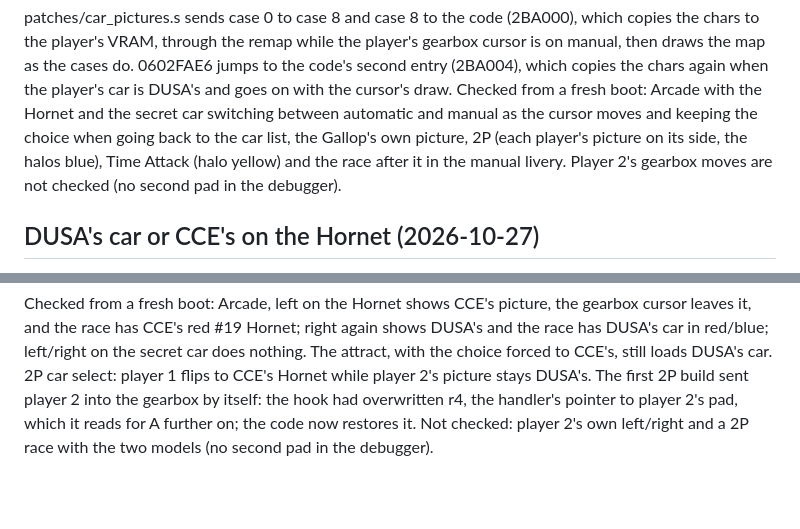
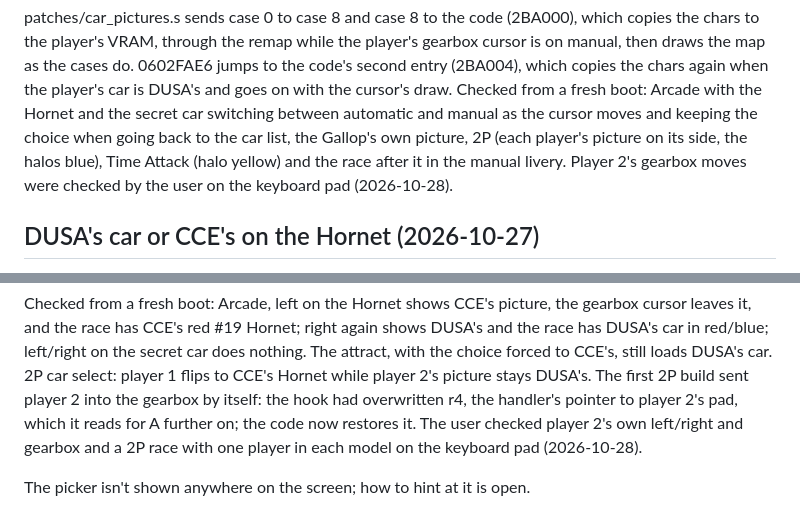
Before and after one commit to AJBats/daytona-cce95, a Markdown page: docs/car_select.md, 2 parts joined by grey strips. Drawn GitHub-style; blank space fills up the shorter version.

Commit message:
Car select notes: player 2's picker, gearbox and a mixed 2P race checked by the user
Co-Authored-By: Claude Opus 5.5 (1M context) <noreply@anthropic.com>

```diff
--- a/docs/car_select.md
+++ b/docs/car_select.md
@@ -66,8 +66,8 @@ the cursor's draw. Checked from a fresh boot: Arcade with the Hornet and the sec
 switching between automatic and manual as the cursor moves and keeping the
 choice when going back to the car list, the Gallop's own picture, 2P (each
 player's picture on its side, the halos blue), Time Attack (halo yellow)
-and the race after it in the manual livery. Player 2's gearbox moves are
-not checked (no second pad in the debugger).
+and the race after it in the manual livery. Player 2's gearbox moves were
+checked by the user on the keyboard pad (2026-10-28).
 
 ## DUSA's car or CCE's on the Hornet (2026-10-27)
 
@@ -100,6 +100,8 @@ forced to CCE's, still loads DUSA's car. 2P car select: player 1 flips
 to CCE's Hornet while player 2's picture stays DUSA's. The first 2P
 build sent player 2 into the gearbox by itself: the hook had overwritten
 r4, the handler's pointer to player 2's pad, which it reads for A
-further on; the code now restores it. Not checked: player 2's own
-left/right and a 2P race with the two models (no second pad in the
-debugger).
+further on; the code now restores it. The user checked player 2's own
+left/right and gearbox and a 2P race with one player in each model on
+the keyboard pad (2026-10-28).
+
+The picker isn't shown anywhere on the screen; how to hint at it is open.
```
